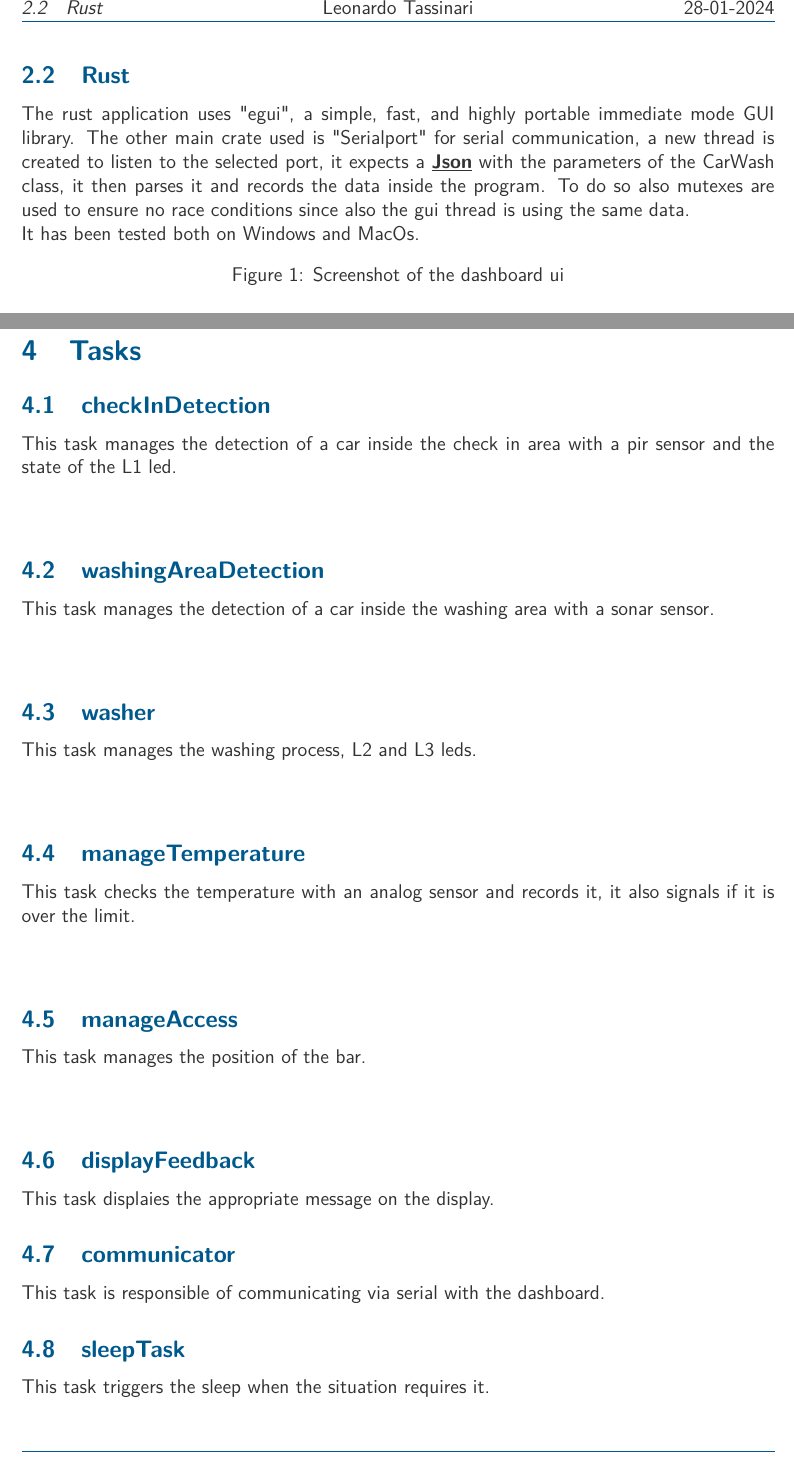
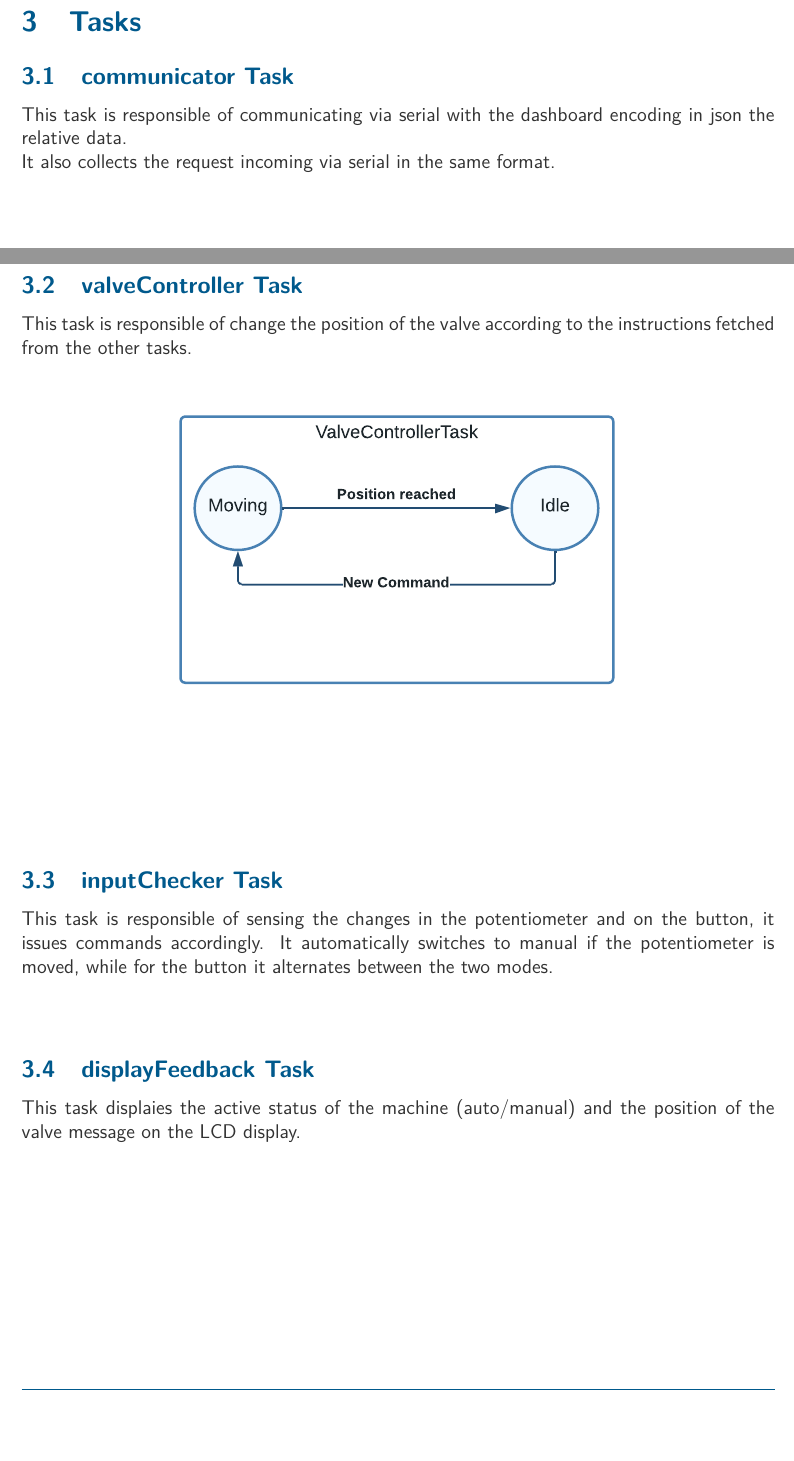
Before and after one commit to leo-tasso/Smart-River-Monitoring, a LaTeX document (doc/report/SmartRiverMonitoring.tex, which reads doc/report/sections/01_body.tex): two parts of pages 5 and 7 of 7 before the commit and two parts of pages 7 and 8 of 8 after it, joined at a grey line, cut at the place of the change. Compiled offline with pdfLaTeX.

Commit message:
update report

```diff
--- a/doc/report/sections/01_body.tex
+++ b/doc/report/sections/01_body.tex
@@ -52,59 +102,28 @@ On the root are present:
     \item Config, configuration file to tune all the parameters of the program.
 \end{itemize}
 \pagebreak
-\subsection{Rust}
-The rust application uses "egui", a simple, fast, and highly portable immediate mode GUI library.
-The other main crate used is "Serialport" for serial communication, a new thread is created to listen to the selected port,
-it expects a \underline{\textbf{Json}} with the parameters of the CarWash class, it then parses it and records the data inside the program.
-To do so also mutexes are used to ensure no race conditions since also the gui thread is using the same data.\\
-It has been tested both on Windows and MacOs.
+
+\section{Tasks}
+\subsection{communicator Task}
+This task is responsible of communicating via serial with the dashboard encoding in json the relative data.\\
+It also collects the request incoming via serial in the same format.
 \begin{figure}[H]
     \centering
-%    \includegraphics[width=0.50\textwidth]{Dashboard.png}
-    \caption{Screenshot of the dashboard ui}
+\includegraphics[width=0.9\textwidth]{Communicator.pdf}
 \end{figure}
-
 \pagebreak
-\section{General diagram}
+\subsection{valveController Task}
+This task is responsible of change the position of the valve according to the instructions fetched from the other tasks.
 \begin{figure}[H]
     \centering
-%    \includegraphics[width=\textwidth]{vertical.pdf}
+\includegraphics[width=0.6\textwidth]{ValveController.pdf}
 \end{figure}
-\pagebreak
-\section{Tasks}
-\subsection{checkInDetection}
-This task manages the detection of a car inside the check in area with a pir sensor and the state of the L1 led.
+\subsection{inputChecker Task}
+This task is responsible of sensing the changes in the potentiometer and on the button, it issues commands accordingly.
+It automatically switches to manual if the potentiometer is moved, while for the button it alternates between the two modes.
 \begin{figure}[H]
     \centering
-%    \includegraphics[width=0.7\textwidth]{CheckInAreaDetection.pdf}
+%\includegraphics[width=0.8\textwidth]{InputChecker.pdf}
 \end{figure}
-\subsection{washingAreaDetection}
-This task manages the detection of a car inside the washing area with a sonar sensor.
-\begin{figure}[H]
-    \centering
-%\includegraphics[width=0.7\textwidth]{WashingAreaDetection.pdf}
-\end{figure}
-\subsection{washer}
-This task manages the washing process, L2 and L3 leds.
-\begin{figure}[H]
-    \centering
-%\includegraphics[width=0.8\textwidth]{Washer.pdf}
-\end{figure}
-\subsection{manageTemperature}
-This task checks the temperature with an analog sensor and records it, it also signals if it is over the limit.
-\begin{figure}[H]
-    \centering
-%\includegraphics[width=0.8\textwidth]{MangeTemperature.pdf}
-\end{figure}
-\subsection{manageAccess}
-This task manages the position of the bar.
-\begin{figure}[H]
-    \centering
-%\includegraphics[width=0.8\textwidth]{ManageAccess.pdf}
-\end{figure}
-\subsection{displayFeedback}
-This task displaies the appropriate message on the display.
-\subsection{communicator}
-This task is responsible of communicating via serial with the dashboard.
-\subsection{sleepTask}
-This task triggers the sleep when the situation requires it.
+\subsection{displayFeedback Task}
+This task displaies the active status of the machine (auto/manual) and the position of the valve message on the LCD display.
```
Also changed, not shown: doc/report/SmartRiverMonitoring.pdf, doc/report/figures/Communicator.pdf (added), doc/report/figures/InputChecker.pdf (added), doc/report/figures/Screenshot.png (added), doc/report/figures/ValveController.pdf (added), doc/report/figures/circuit.png (added), doc/report/sections/01_body.tex (80 more changed lines).
